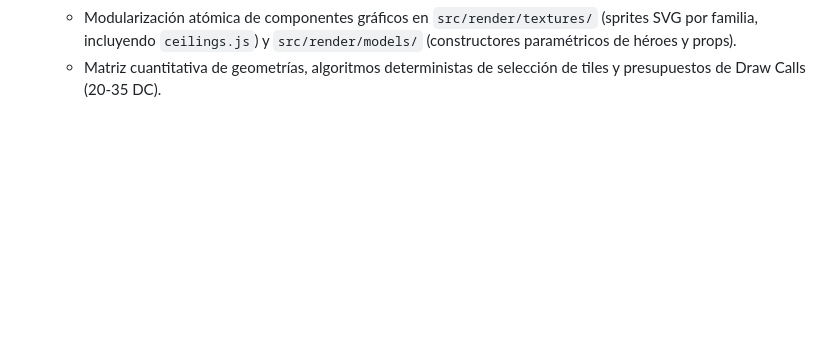
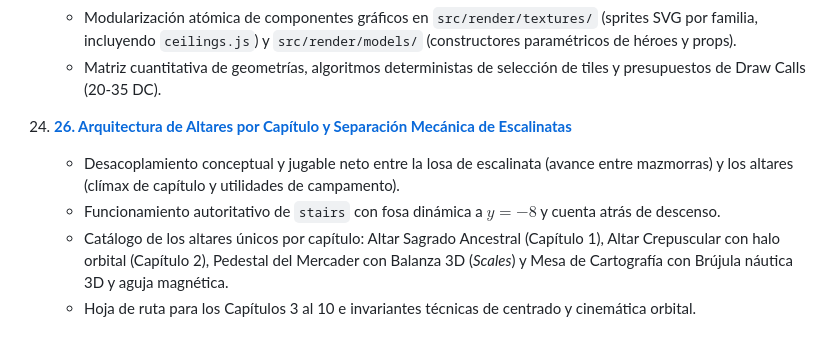
Before and after one commit to erickaguilar/runa-y-piedra, a Markdown page: docs/README.md, the part around the change. Rendered like a GitHub page; blank space fills up the shorter version.

Commit message:
docs: formalizar arquitectura de altares unicos por capitulo y separacion neta con escalinatas

```diff
--- a/docs/README.md
+++ b/docs/README.md
@@ -152,3 +152,9 @@ Este directorio contiene el compendio integral de hallazgos técnicos, diseño d
     - Desglose detallado de los 11 modelos 3D del motor: 5 arquetipos de héroes con kits distintivos, cofre de botín animado a 85°, puertas batientes de doble hoja, altar con orbe flotante en levitación armónica, escalinata ceremonial con losa corrediza y malla instanciada del mundo vóxel.
     - Modularización atómica de componentes gráficos en `src/render/textures/` (sprites SVG por familia, incluyendo `ceilings.js`) y `src/render/models/` (constructores paramétricos de héroes y props).
     - Matriz cuantitativa de geometrías, algoritmos deterministas de selección de tiles y presupuestos de Draw Calls (20-35 DC).
+
+26. [**26. Arquitectura de Altares por Capítulo y Separación Mecánica de Escalinatas**](./26-altares-por-capitulo-y-escalinatas.md)
+    - Desacoplamiento conceptual y jugable neto entre la losa de escalinata (avance entre mazmorras) y los altares (clímax de capítulo y utilidades de campamento).
+    - Funcionamiento autoritativo de `stairs` con fosa dinámica a $y=-8$ y cuenta atrás de descenso.
+    - Catálogo de los altares únicos por capítulo: Altar Sagrado Ancestral (Capítulo 1), Altar Crepuscular con halo orbital (Capítulo 2), Pedestal del Mercader con Balanza 3D (*Scales*) y Mesa de Cartografía con Brújula náutica 3D y aguja magnética.
+    - Hoja de ruta para los Capítulos 3 al 10 e invariantes técnicas de centrado y cinemática orbital.
```
Also changed, not shown: docs/26-altares-por-capitulo-y-escalinatas.md (added, +135 -0 lines).
